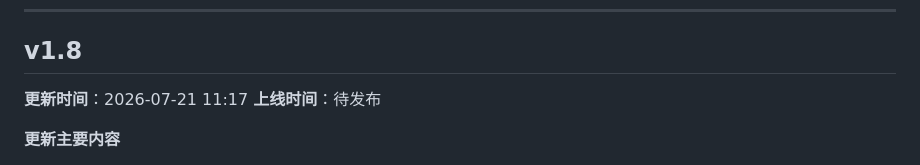
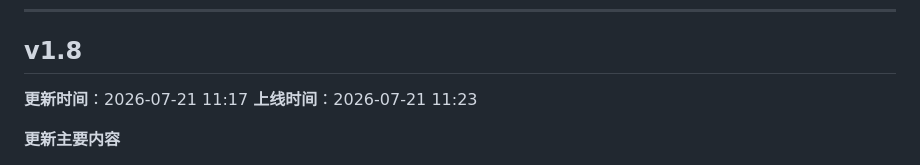
Before and after one commit to memoriescloud/Explore-world, a Markdown page: CHANGELOG.md, the part around the change. Drawn GitHub-style.

```diff
--- a/CHANGELOG.md
+++ b/CHANGELOG.md
@@ -46,7 +46,7 @@
 ## v1.8
 
 **更新时间**：2026-07-21 11:17
-**上线时间**：待发布
+**上线时间**：2026-07-21 11:23
 
 **更新主要内容**
 1. 新增**闲置自动保存关闭**：连续 2 分钟无有效操作（点击/按键/触摸/滚动，不含鼠标移动）即自动 `saveAll()` 保存全部进度，并弹出全屏遮罩提示关闭页面（尝试 `window.close()`，被浏览器拦截则仅提示），减少页面挂机对 Memory Time 的占用。
```
